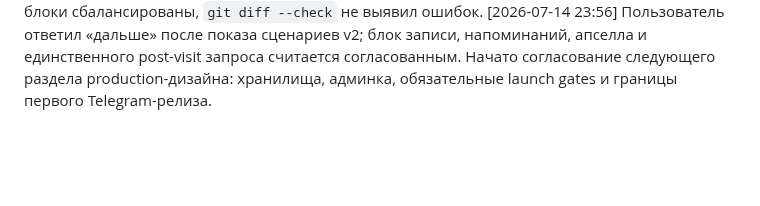
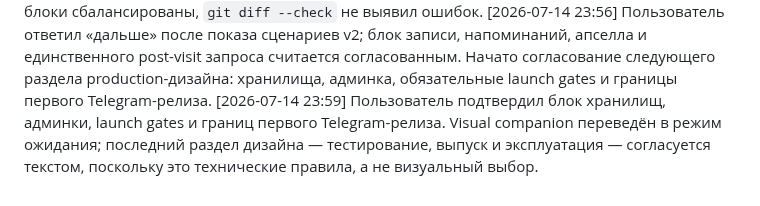
Before and after one commit to vlad495-commits/moroz-i-solntse-bot, a Markdown page: changelog.md, the part around the change. Drawn GitHub-style; blank space fills up the shorter version.

Commit message:
docs: согласованы границы первого релиза

```diff
--- a/changelog.md
+++ b/changelog.md
@@ -154,3 +154,4 @@
 [2026-07-14 23:50] В visual companion опубликован обновлённый экран сценариев v2: график уведомлений, no-show обоим получателям, апселл через утверждённую матрицу и единственный post-visit запрос на клиента. BeautyBot явно исключён как не относящийся к проекту пример.
 [2026-07-14 23:52] Проведена финальная проверка обновления: 15 из 15 требований подтверждены, старые правила «за 2 часа» и «один запрос на визит» отсутствуют, BeautyBot отсутствует в продуктовых документах, Markdown-блоки сбалансированы, `git diff --check` не выявил ошибок.
 [2026-07-14 23:56] Пользователь ответил «дальше» после показа сценариев v2; блок записи, напоминаний, апселла и единственного post-visit запроса считается согласованным. Начато согласование следующего раздела production-дизайна: хранилища, админка, обязательные launch gates и границы первого Telegram-релиза.
+[2026-07-14 23:59] Пользователь подтвердил блок хранилищ, админки, launch gates и границ первого Telegram-релиза. Visual companion переведён в режим ожидания; последний раздел дизайна — тестирование, выпуск и эксплуатация — согласуется текстом, поскольку это технические правила, а не визуальный выбор.
```
